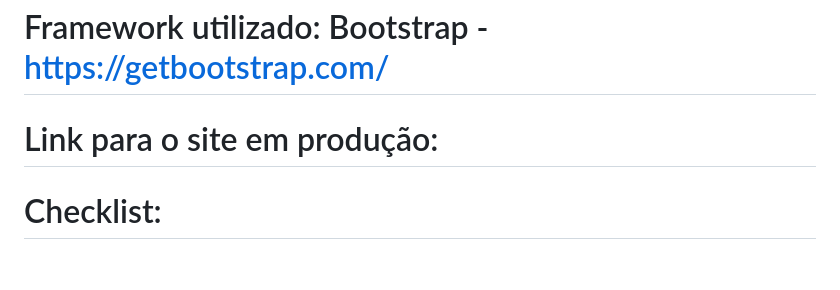
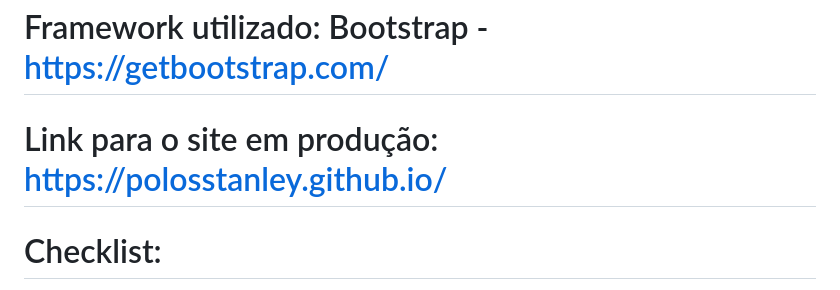
Before and after one commit to polosstanley/Google-Music-Search, a Markdown page: README.md, the part around the change. Drawn GitHub-style; blank space fills up the shorter version.

Commit message:
Update README.md
Adicionei o link do site em produção

```diff
--- a/README.md
+++ b/README.md
@@ -10,7 +10,7 @@
 
 # Framework utilizado: Bootstrap - https://getbootstrap.com/
 
-# Link para o site em produção:
+# Link para o site em produção: https://polosstanley.github.io/
 
 # Checklist:
 
```
